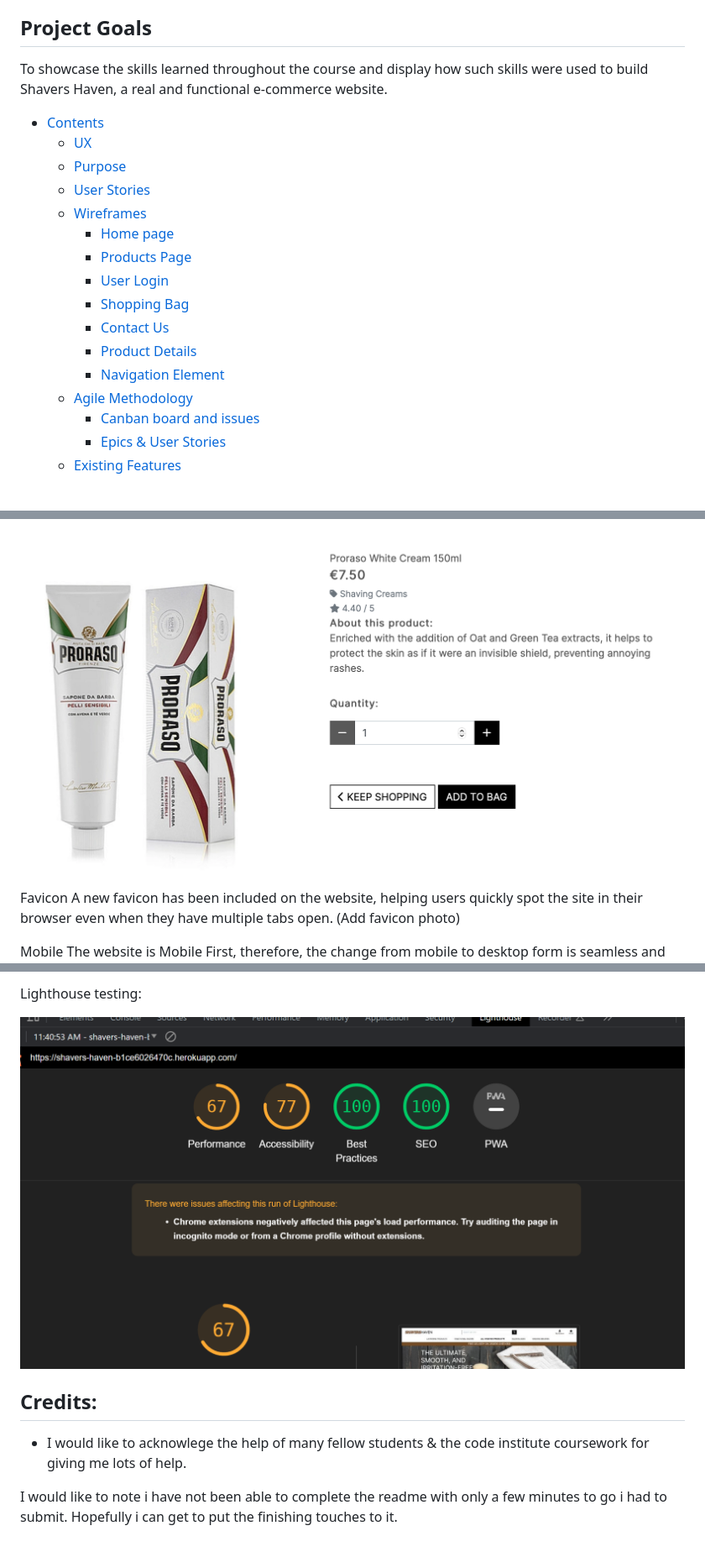
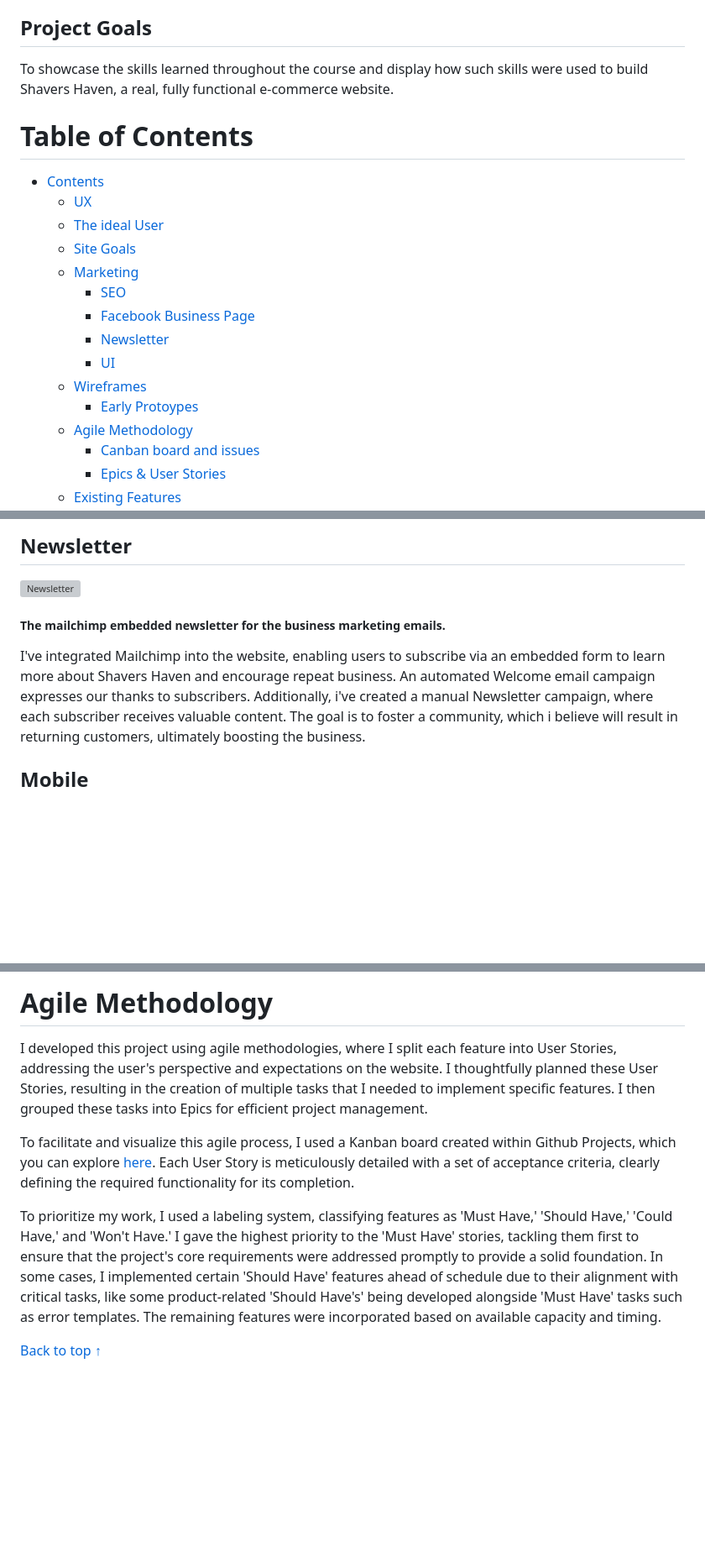
Before and after one commit to Ian-Garrigan/shavers-haven, a Markdown page: README.md, 3 parts joined by grey strips. Shown at 84% size. Drawn GitHub-style; blank space fills up the shorter version; grey boxes are pictures that could not be loaded.

```diff
--- a/README.md
+++ b/README.md
@@ -6,20 +9,21 @@ SHAVERS HAVEN is a B2C e-commerce business that offers a range of fast-moving co
 
 ## Project Goals
 
-To showcase the skills learned throughout the course and display how such skills were used to build Shavers Haven, a real and functional  e-commerce website.
+To showcase the skills learned throughout the course and display how such skills were used to build Shavers Haven, a real, fully functional  e-commerce website.
+
+# Table of Contents
 
 - [Contents](#contents)
     * [UX](#ux)
-    * [Purpose](#purpose)
-    * [User Stories](#user-stories)
+    * [The ideal User](#the-ideal-user)
+    * [Site Goals](#site-goals)
+    * [Marketing](#marketing)
+        + [SEO](#seo)
+        + [Facebook Business Page](#facebook-business-page)
+        + [Newsletter](#newsletter)
+        + [UI](#ui-design)
     * [Wireframes](#wireframes)
-        + [Home page](#home-page)
-        + [Products Page](#)
-        + [User Login](#)
-        + [Shopping Bag](#)
-        + [Contact Us](#)
-        + [Product Details](#product-details)
-        + [Navigation Element](#navigation-element)
+        + [Early Protoypes](#wireframes)
     * [Agile Methodology](#agile-methodology)
         + [Canban board and issues](#canban-board-and-issues)
         + [Epics & User Stories](#canban-board-and-issues)
@@ -151,10 +149,12 @@ These strategies ensure that Shaver's Haven effectively addresses customers' nee
 
-![Shavers-haven3](documentation/screenshots/readme/marketing.png)
+## Newsletter
 
-Favicon
-A new favicon has been included on the website, helping users quickly spot the site in their browser even when they have multiple tabs open.
-(Add favicon photo)
+![Newsletter](documentation/screenshots/readme/newsletter.png)
 
-Mobile
+##### The mailchimp embedded newsletter for the business marketing emails.
+I've integrated Mailchimp into the website, enabling users to subscribe via an embedded form to learn more about Shavers Haven and encourage repeat business. An automated Welcome email campaign expresses our thanks to subscribers. Additionally, i've created a manual Newsletter campaign, where each subscriber receives valuable content. The goal is to foster a community, which i believe will result in returning customers, ultimately boosting the business.
+
+
+## Mobile
 The website is Mobile First, therefore, the change from mobile to desktop form is seamless and offers users use the same using experience.
 
@@ -172,10 +181,9 @@ Opted for a minimalistic design, with colour scheme, fonts and squared  lines  t
 
-Lighthouse testing:
+# Agile Methodology
+I developed this project using agile methodologies, where I split each feature into User Stories, addressing the user's perspective and expectations on the website. I thoughtfully planned these User Stories, resulting in the creation of multiple tasks that I needed to implement specific features. I then grouped these tasks into Epics for efficient project management.
 
-![lighthouse](documentation/screenshots/testing/lighthouse.png)
+To facilitate and visualize this agile process, I used a Kanban board created within Github Projects, which you can explore [here](https://github.com/users/Ian-Garrigan/projects/6). Each User Story is meticulously detailed with a set of acceptance criteria, clearly defining the required functionality for its completion.
 
-## Credits:
+To prioritize my work, I used a labeling system, classifying features as 'Must Have,' 'Should Have,' 'Could Have,' and 'Won't Have.' I gave the highest priority to the 'Must Have' stories, tackling them first to ensure that the project's core requirements were addressed promptly to provide a solid foundation. In some cases, I implemented certain 'Should Have' features ahead of schedule due to their alignment with critical tasks, like some product-related 'Should Have's' being developed alongside 'Must Have' tasks such as error templates. The remaining features were incorporated based on available capacity and timing.
 
-- I would like to acknowlege the help of many fellow students & the code institute coursework for giving me lots of help.
-
-I would like to note i have not been able to complete the readme with only a few minutes to go i had to submit. Hopefully i can get to put the finishing touches to it.
+[Back to top &uarr;](#table-of-contents)
```
Also changed, not shown: other parts of README.md (+23 -17 lines).
